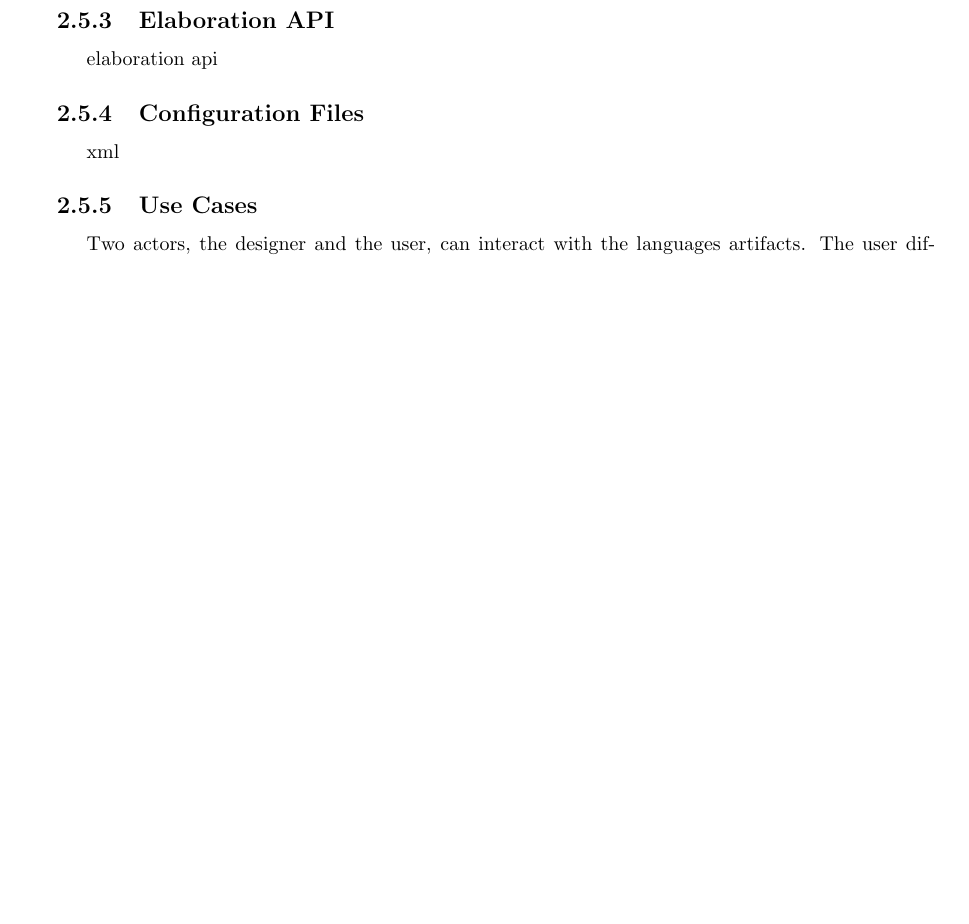
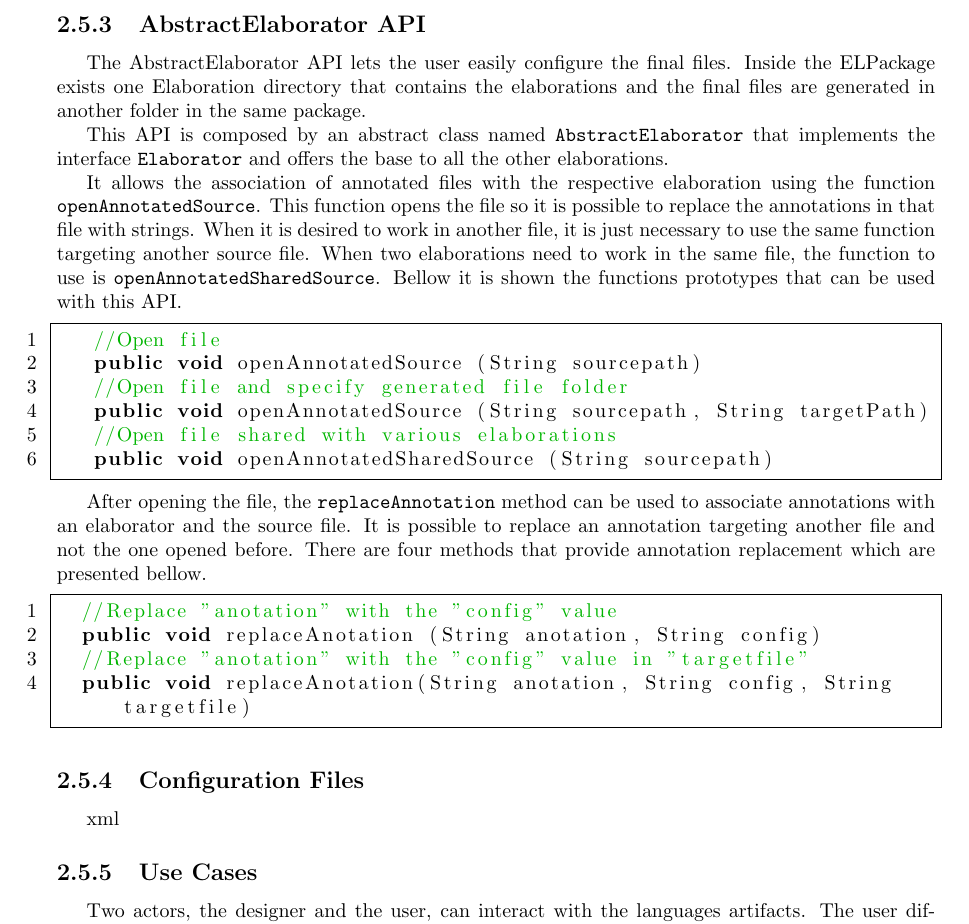
Before and after one commit to ritamarts/Proj-II, a LaTeX thesis (Report/main.tex): part of page 13 of 41, cut at the place of the change, the shorter picture padded with empty space. Compiled offline with pdfLaTeX.

Commit message:
Para fazer pull às cenas do bombas

```diff
--- a/Report/main.tex
+++ b/Report/main.tex
@@ -307,9 +307,31 @@
 
 		\paragraph{Generation} After completing all the steps above, the User can execute the Elaborator and generate the new source code. The Elaborator uses all the elaborations necessary to create the code.
 
-		\subsection{Elaboration API}
+		\subsection{AbstractElaborator API}
 
-		\par elaboration api
+		\par The AbstractElaborator API lets the user easily configure the final files. Inside the ELPackage exists one Elaboration directory that contains the elaborations and the final files are generated in another folder in the same package.
+		\par This API is composed by an abstract class named \texttt{AbstractElaborator} that implements the interface \texttt{Elaborator} and offers the base to all the other elaborations.
+		\par It allows the association of annotated files with the respective elaboration using the function \texttt{openAnnotatedSource}. This function opens the file so it is possible to replace the annotations in that file with strings. When it is desired to work in another file, it is just necessary to use the same function targeting another source file. When two elaborations need to work in the same file, the function to use is \texttt{openAnnotatedSharedSource}. Bellow it is shown the functions prototypes that can be used with this API.
+
+		\begin{lstlisting}[language=Java]
+			//Open file
+			public void openAnnotatedSource (String sourcepath)
+			//Open file and specify generated file folder
+			public void openAnnotatedSource (String sourcepath, String targetPath)
+			//Open file shared with various elaborations
+			public void openAnnotatedSharedSource (String sourcepath)
+		\end{lstlisting}
+
+		\par After opening the file, the \texttt{replaceAnnotation} method can be used to associate annotations with an elaborator and the source file. It is possible to replace an annotation targeting another file and not the one opened before. There are four methods that provide annotation replacement which are presented bellow.
+
+		\begin{lstlisting}[language=Java]
+		//Replace "anotation" with the "config" value
+		public void replaceAnotation (String anotation, String config)
+		//Replace "anotation" with the "config" value in "targetfile"
+		public void replaceAnotation(String anotation, String config, String targetfile)
+		\end{lstlisting}
+
+		\par
 
 		\subsection{Configuration Files}
 
```
